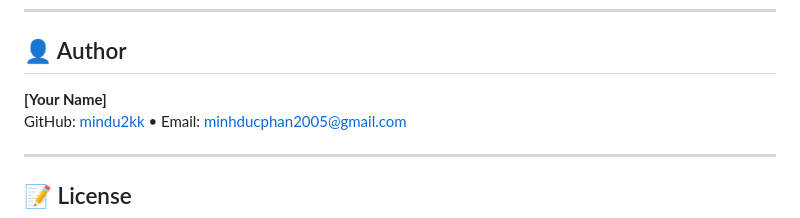
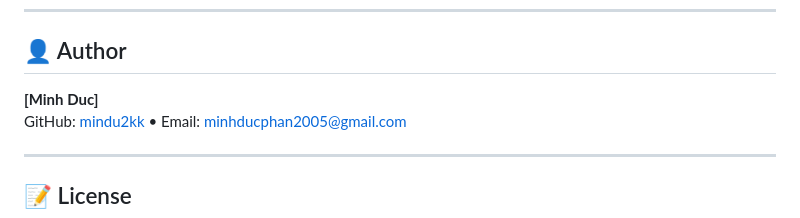
Before and after one commit to mindu2kk/TruyenKieuChat, a Markdown page: README.md, the part around the change. GitHub-like rendering.

Commit message:
Update information in README.md

```diff
--- a/README.md
+++ b/README.md
@@ -144,7 +144,7 @@ pytest --cov=app --cov-report=html # With coverage
 
 ## 👤 Author
 
-**[Your Name]**
+**[Minh Duc]**
 GitHub: [mindu2kk](https://github.com/mindu2kk)  •  Email: minhducphan2005@gmail.com
 
 ---
```
